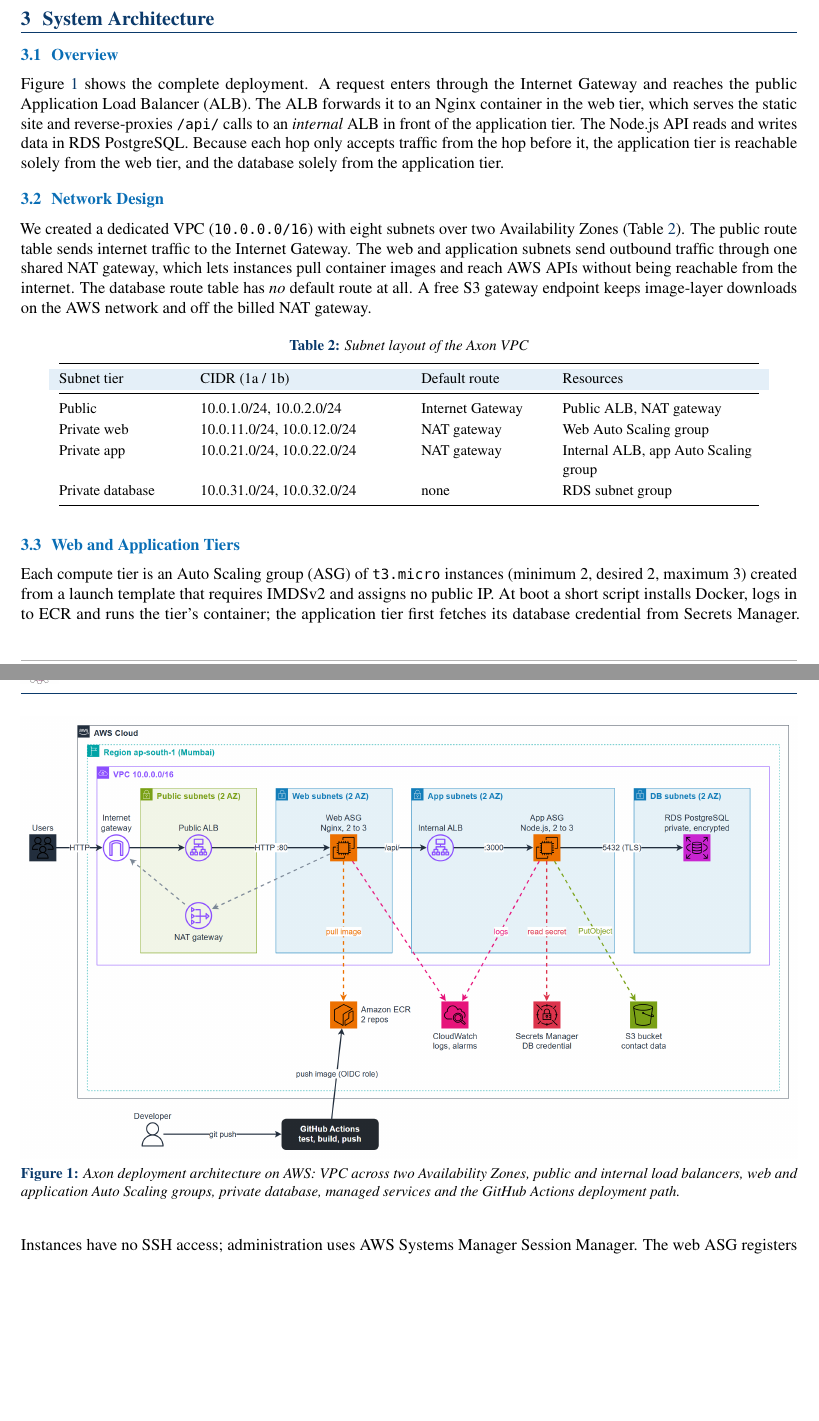
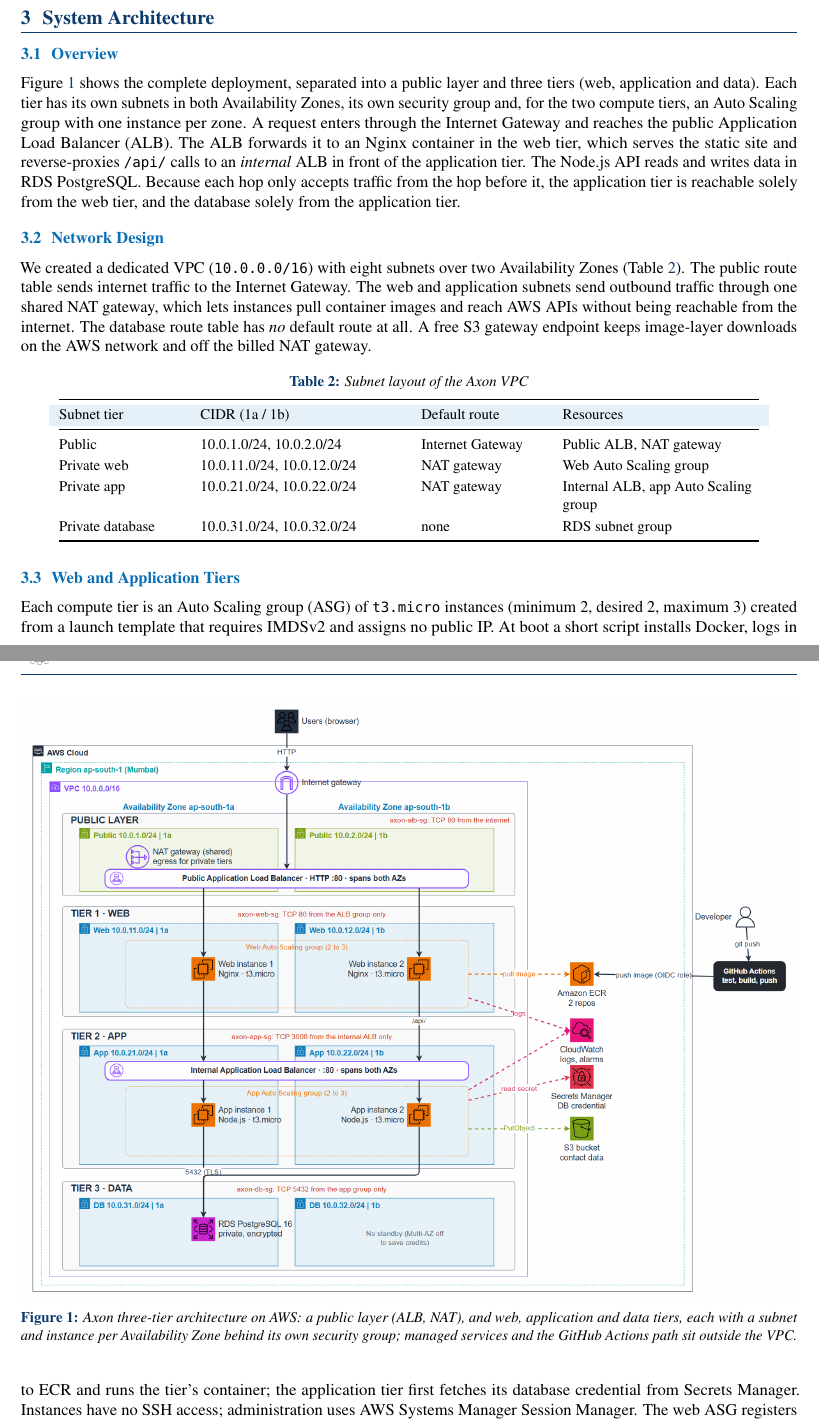
Before and after one commit to nabeedjamshedali/Axon, a LaTeX document (report/main.tex): two parts of pages 3 and 4 of 11, joined at a grey line, cut so that both start at the same text, the shorter picture padded with empty space. Compiled offline with pdfLaTeX.

Commit message:
Redraw architecture as layered three-tier diagram with per-AZ instances [skip ci]
- Public layer plus web, application and data tiers, each with subnets, security group and instances per AZ
- Update diagram source in docs/ and the figure and overview text in the report

```diff
--- a/report/main.tex
+++ b/report/main.tex
@@ -8,6 +8,7 @@
 \usepackage{graphicx,float,booktabs,tabularx,array,colortbl,enumitem,lastpage}
 \usepackage[font=small]{caption}
 \usepackage{fancyhdr,titlesec,tocloft}
+\usepackage{needspace}
 \usepackage{tikz}
 \usetikzlibrary{positioning,arrows.meta,calc}
 
@@ -154,7 +155,9 @@
 
 \section{System Architecture}
 \subsection{Overview}
-Figure~\ref{fig:arch} shows the complete deployment. A request enters through the Internet Gateway and reaches the public Application
+Figure~\ref{fig:arch} shows the complete deployment, separated into a public layer and three tiers (web, application and data). Each tier
+has its own subnets in both Availability Zones, its own security group and, for the two compute tiers, an Auto Scaling group with one
+instance per zone. A request enters through the Internet Gateway and reaches the public Application
 Load Balancer (ALB). The ALB forwards it to an Nginx container in the web tier, which serves the static site and reverse-proxies
 \texttt{/api/} calls to an \emph{internal} ALB in front of the application tier. The Node.js API reads and writes data in RDS
 PostgreSQL. Because each hop only accepts traffic from the hop before it, the application tier is reachable solely from the web tier,
@@ -163,8 +166,8 @@
 \begin{figure}[!t]
 \centering
 \includegraphics[width=\textwidth]{images/architecture.png}
-\caption{Axon deployment architecture on AWS: VPC across two Availability Zones, public and internal load balancers, web and
-application Auto Scaling groups, private database, managed services and the GitHub Actions deployment path.}\label{fig:arch}
+\caption{Axon three-tier architecture on AWS: a public layer (ALB, NAT), and web, application and data tiers, each with a subnet and
+instance per Availability Zone behind its own security group; managed services and the GitHub Actions path sit outside the VPC.}\label{fig:arch}
 \end{figure}
 
 \subsection{Network Design}
```
Also changed, not shown: report/images/architecture.png, report/main.tex (1 more changed lines), 2 other files.
